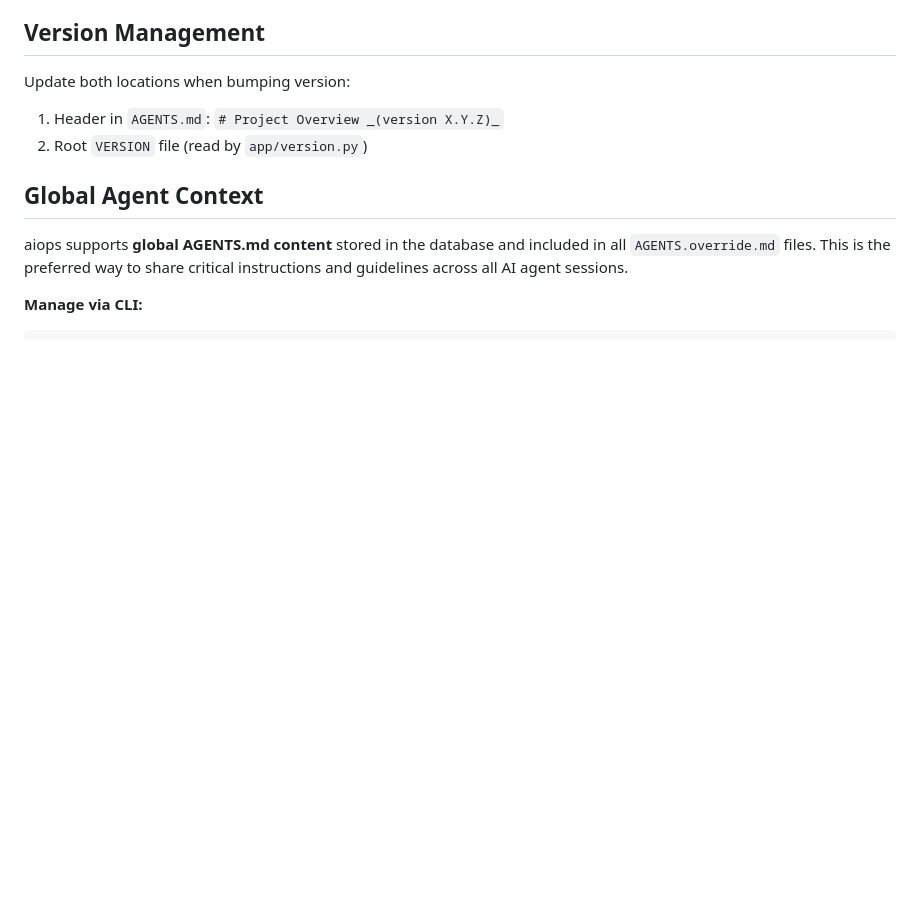
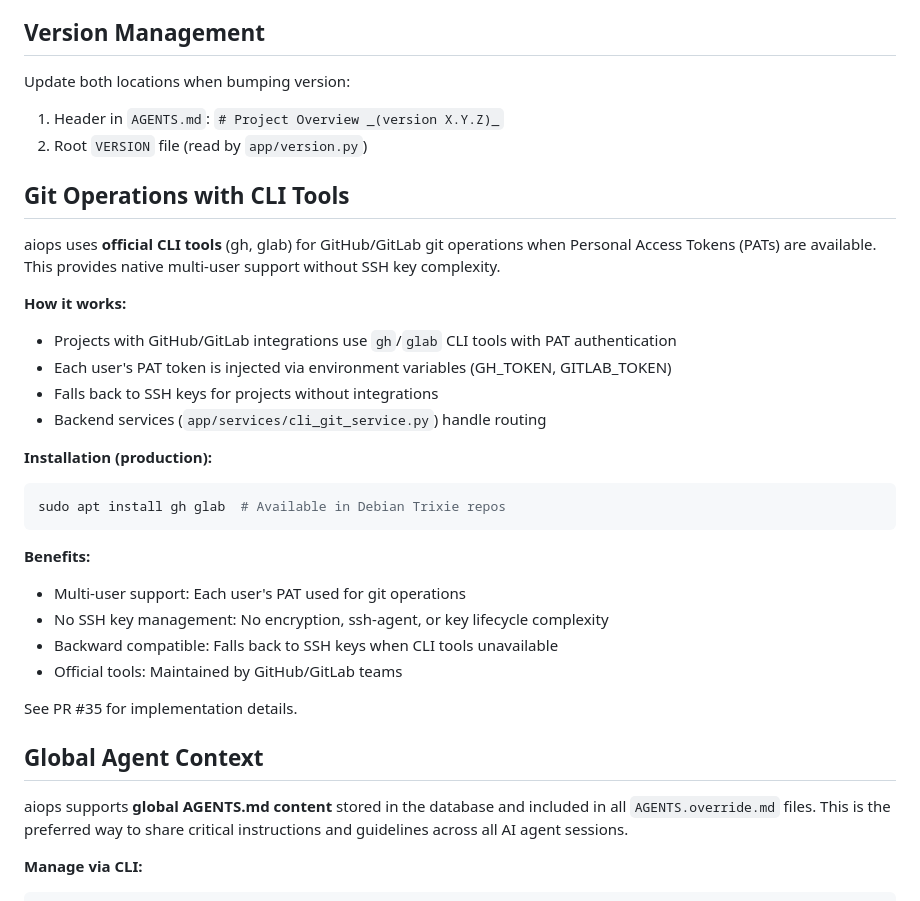
Before and after one commit to floadsio/aiops, a Markdown page: AGENTS.md, the part around the change. Drawn GitHub-style; blank space fills up the shorter version.

Commit message:
Document CLI tools (gh/glab) integration in AGENTS.md
Add section explaining how aiops uses official CLI tools for git operations
with PAT authentication, providing multi-user support without SSH complexity.

🤖 Generated with [Claude Code](https://claude.com/claude-code)

Co-Authored-By: Claude <noreply@anthropic.com>

````diff
--- a/AGENTS.md
+++ b/AGENTS.md
@@ -213,6 +213,29 @@ Update both locations when bumping version:
 1. Header in `AGENTS.md`: `# Project Overview _(version X.Y.Z)_`
 2. Root `VERSION` file (read by `app/version.py`)
 
+## Git Operations with CLI Tools
+
+aiops uses **official CLI tools** (gh, glab) for GitHub/GitLab git operations when Personal Access Tokens (PATs) are available. This provides native multi-user support without SSH key complexity.
+
+**How it works:**
+- Projects with GitHub/GitLab integrations use `gh`/`glab` CLI tools with PAT authentication
+- Each user's PAT token is injected via environment variables (GH_TOKEN, GITLAB_TOKEN)
+- Falls back to SSH keys for projects without integrations
+- Backend services (`app/services/cli_git_service.py`) handle routing
+
+**Installation (production):**
+```bash
+sudo apt install gh glab  # Available in Debian Trixie repos
+```
+
+**Benefits:**
+- Multi-user support: Each user's PAT used for git operations
+- No SSH key management: No encryption, ssh-agent, or key lifecycle complexity
+- Backward compatible: Falls back to SSH keys when CLI tools unavailable
+- Official tools: Maintained by GitHub/GitLab teams
+
+See PR #35 for implementation details.
+
 ## Global Agent Context
 
 aiops supports **global AGENTS.md content** stored in the database and included in all `AGENTS.override.md` files.
````
